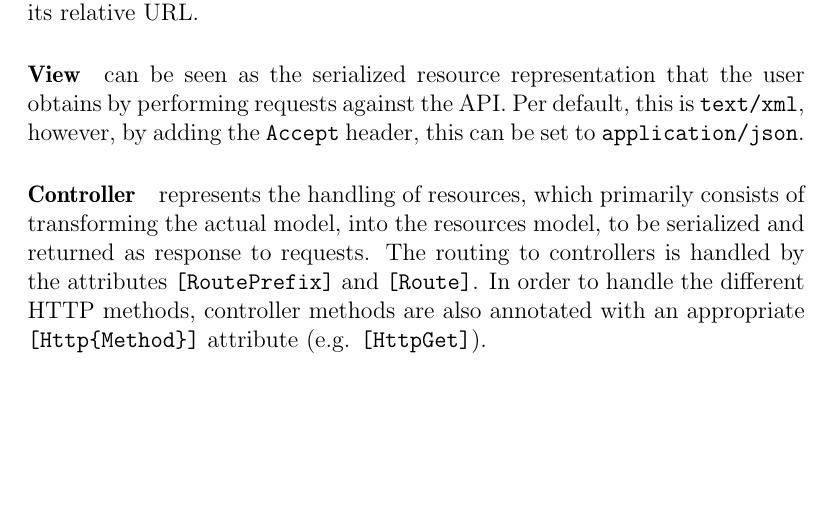
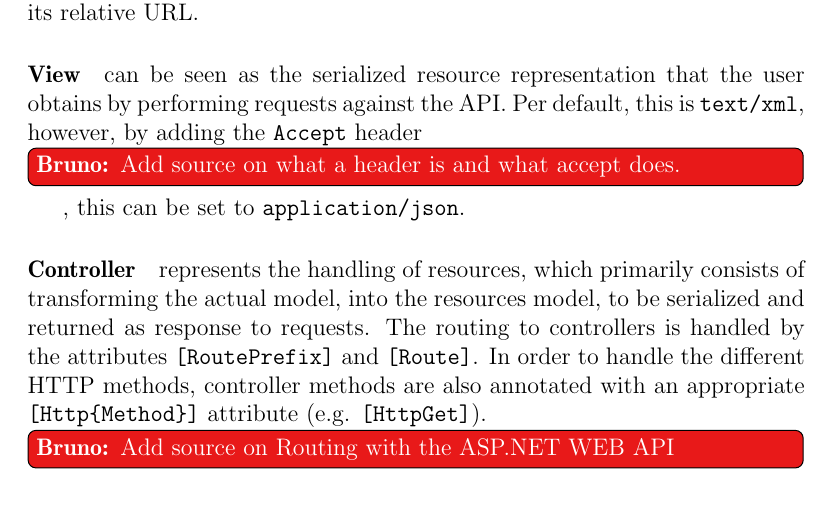
Before and after one commit to sw701e14/report, a LaTeX thesis (main.tex, which reads content/api.tex): part of page 32 of 45, cut so that both start at the same text, the shorter picture padded with empty space. Compiled offline with pdfLaTeX; a LaTeX package or settings file that is missing is left out.

Commit message:
added some comments on maybe adding some refs..

```diff
--- a/content/api.tex
+++ b/content/api.tex
@@ -8,11 +8,12 @@ A resource is an object, containing named properties, along with sub-resources.
 Sub-resources are represented as simple objects, containing only its relative URL.
 
 \paragraph{View} can be seen as the serialized resource representation that the user obtains by performing requests against the API.
-Per default, this is \texttt{text/xml}, however, by adding the \texttt{Accept} header, this can be set to \texttt{application/json}.
+Per default, this is \texttt{text/xml}, however, by adding the \texttt{Accept} header \bruno{Add source on what a header is and what accept does.}, this can be set to \texttt{application/json}.
 
 \paragraph{Controller} represents the handling of resources, which primarily consists of transforming the actual model, into the resources model, to be serialized and returned as response to requests.
 The routing to controllers is handled by the attributes \texttt{[RoutePrefix]} and \texttt{[Route]}.
 In order to handle the different HTTP methods, controller methods are also annotated with an appropriate \texttt{[Http\{Method\}]} attribute (e.g. \texttt{[HttpGet]}).
+\bruno{Add source on Routing with the ASP.NET WEB API}
 
 \paragraph{ROA} criteria, as described in \cref{webservice:roa}, will be followed.
 
```
